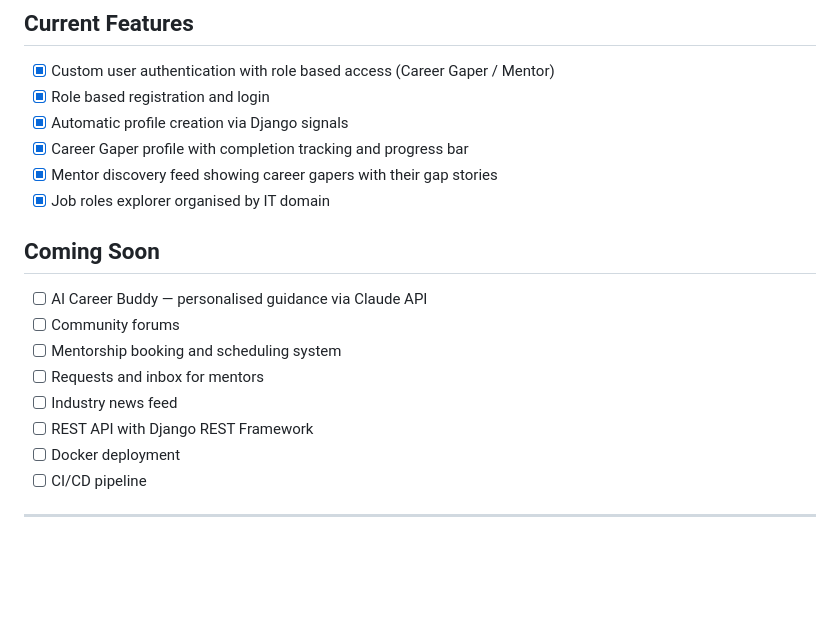
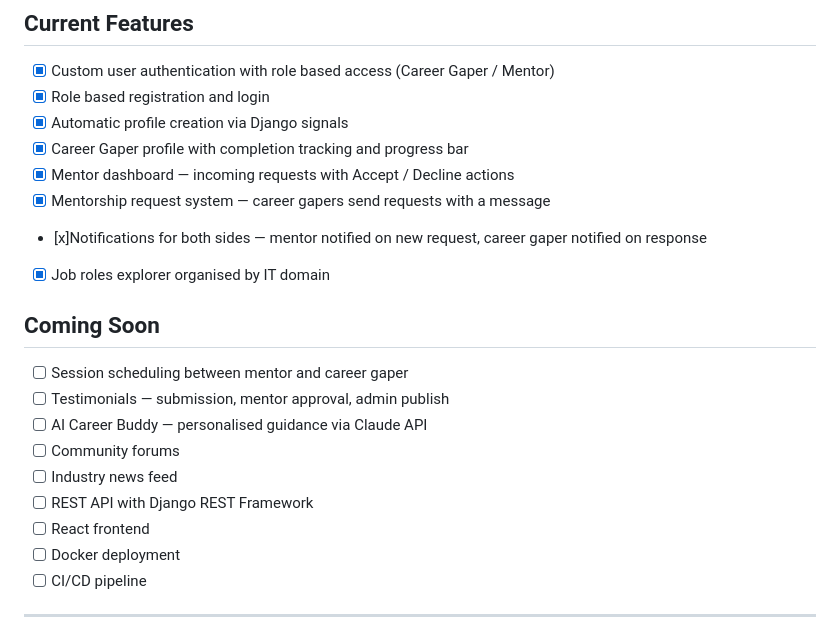
Before and after one commit to t09Simi/reboot, a Markdown page: README.md, the part around the change. Rendered like a GitHub page; blank space fills up the shorter version.

Commit message:
Updated ReadMe file with completed and pending features

```diff
--- a/README.md
+++ b/README.md
@@ -47,17 +47,20 @@ Most platforms assume you already have experience, a degree, or a network. Reboo
 - [x] Role based registration and login
 - [x] Automatic profile creation via Django signals
 - [x] Career Gaper profile with completion tracking and progress bar
-- [x] Mentor discovery feed showing career gapers with their gap stories
+- [x] Mentor dashboard — incoming requests with Accept / Decline actions
+- [x] Mentorship request system — career gapers send requests with a     message
+- [x]Notifications for both sides — mentor notified on new request, career gaper notified on response
 - [x] Job roles explorer organised by IT domain
 
 ## Coming Soon
 
+- [ ] Session scheduling between mentor and career gaper
+- [ ] Testimonials — submission, mentor approval, admin publish
 - [ ] AI Career Buddy — personalised guidance via Claude API
 - [ ] Community forums
-- [ ] Mentorship booking and scheduling system
-- [ ] Requests and inbox for mentors
 - [ ] Industry news feed
 - [ ] REST API with Django REST Framework
+- [ ] React frontend
 - [ ] Docker deployment
 - [ ] CI/CD pipeline
 
```
